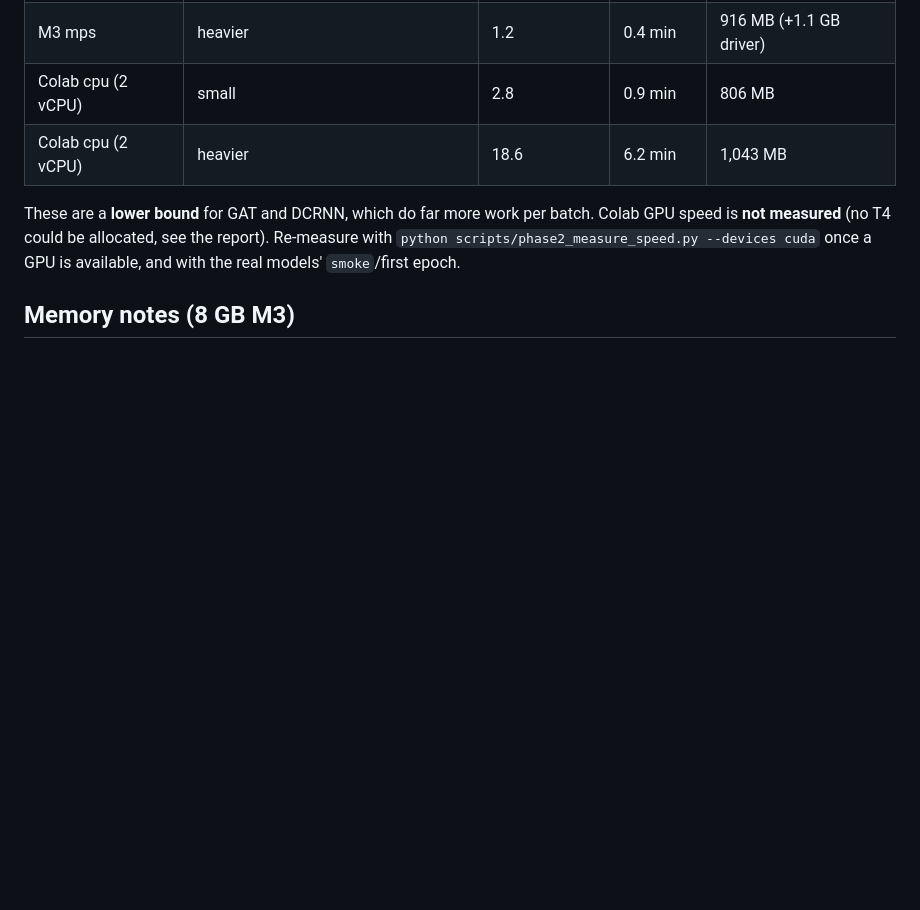
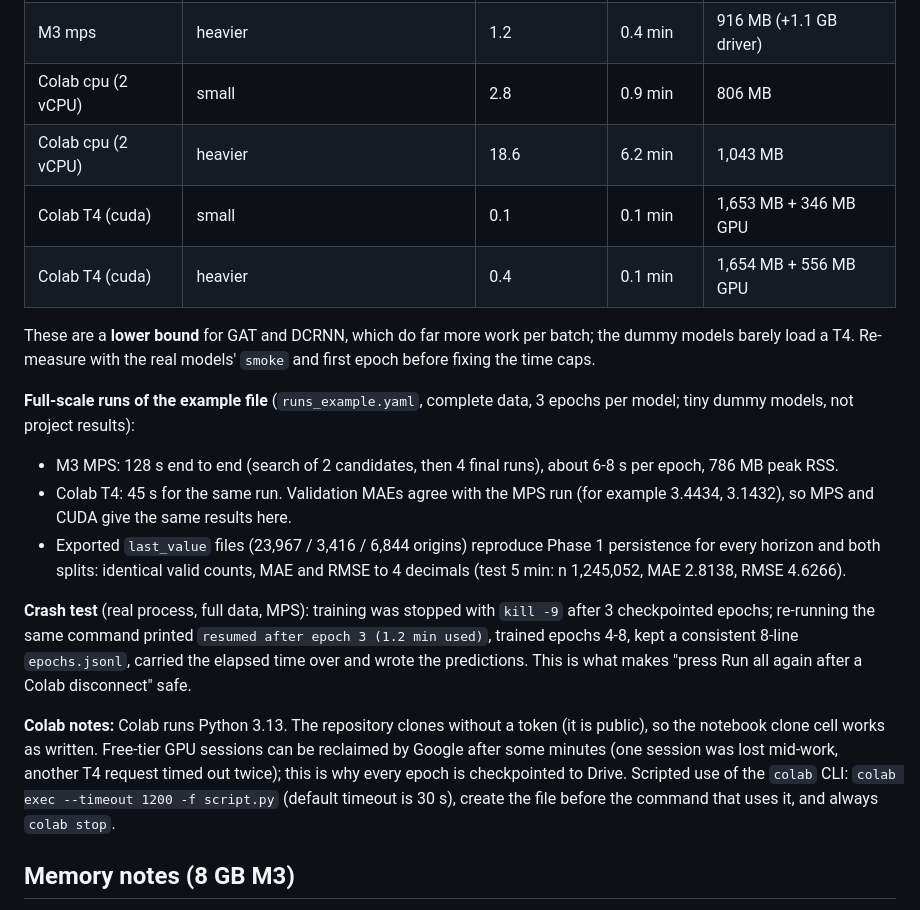
Before and after one commit to pankajbaid567/traffic-flow, a Markdown page: reports/phase2/pipeline.md, the part around the change. Rendered like a GitHub page; blank space fills up the shorter version.

Commit message:
Document full-scale MPS, T4 and kill -9 resume validation in pipeline.md

```diff
--- a/reports/phase2/pipeline.md
+++ b/reports/phase2/pipeline.md
@@ -57,8 +57,19 @@ Outputs: `predictions/<id>/seed<S>_{val,test}.npz` (`pred [n,4,207]` source unit
 | M3 mps | heavier | 1.2 | 0.4 min | 916 MB (+1.1 GB driver) |
 | Colab cpu (2 vCPU) | small | 2.8 | 0.9 min | 806 MB |
 | Colab cpu (2 vCPU) | heavier | 18.6 | 6.2 min | 1,043 MB |
+| Colab T4 (cuda) | small | 0.1 | 0.1 min | 1,653 MB + 346 MB GPU |
+| Colab T4 (cuda) | heavier | 0.4 | 0.1 min | 1,654 MB + 556 MB GPU |
 
-These are a **lower bound** for GAT and DCRNN, which do far more work per batch. Colab GPU speed is **not measured** (no T4 could be allocated, see the report). Re-measure with `python scripts/phase2_measure_speed.py --devices cuda` once a GPU is available, and with the real models' `smoke`/first epoch.
+These are a **lower bound** for GAT and DCRNN, which do far more work per batch; the dummy models barely load a T4. Re-measure with the real models' `smoke` and first epoch before fixing the time caps.
+
+**Full-scale runs of the example file** (`runs_example.yaml`, complete data, 3 epochs per model; tiny dummy models, not project results):
+- M3 MPS: 128 s end to end (search of 2 candidates, then 4 final runs), about 6-8 s per epoch, 786 MB peak RSS.
+- Colab T4: 45 s for the same run. Validation MAEs agree with the MPS run (for example 3.4434, 3.1432), so MPS and CUDA give the same results here.
+- Exported `last_value` files (23,967 / 3,416 / 6,844 origins) reproduce Phase 1 persistence for every horizon and both splits: identical valid counts, MAE and RMSE to 4 decimals (test 5 min: n 1,245,052, MAE 2.8138, RMSE 4.6266).
+
+**Crash test** (real process, full data, MPS): training was stopped with `kill -9` after 3 checkpointed epochs; re-running the same command printed `resumed after epoch 3 (1.2 min used)`, trained epochs 4-8, kept a consistent 8-line `epochs.jsonl`, carried the elapsed time over and wrote the predictions. This is what makes "press Run all again after a Colab disconnect" safe.
+
+**Colab notes:** Colab runs Python 3.13. The repository clones without a token (it is public), so the notebook clone cell works as written. Free-tier GPU sessions can be reclaimed by Google after some minutes (one session was lost mid-work, another T4 request timed out twice); this is why every epoch is checkpointed to Drive. Scripted use of the `colab` CLI: `colab exec --timeout 1200 -f script.py` (default timeout is 30 s), create the file before the command that uses it, and always `colab stop`.
 
 ## Memory notes (8 GB M3)
 Feature tensor 199 MB; a batch of 32 is 12 x 207 x 7 floats per sample (negligible). A model with `[B, heads, N, N]` attention at batch 32 and 4 heads is about 22 MB per layer. Keep `eval_batch_size` equal to `batch_size` unless you have checked memory.
```
